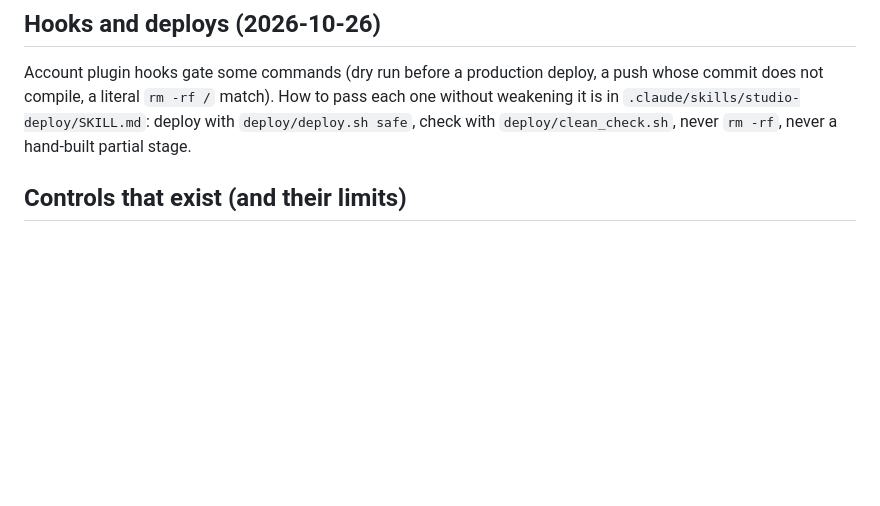
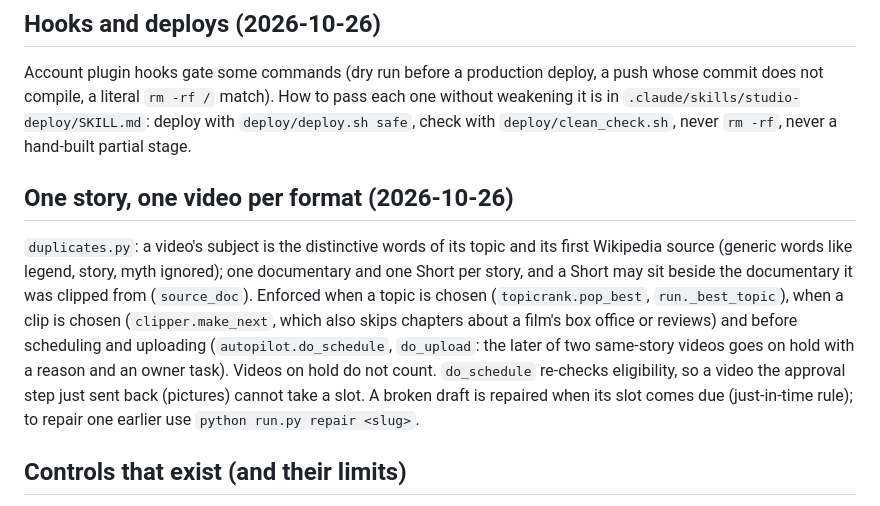
Before and after one commit to shahed1475/Studio, a Markdown page: CLAUDE.md, the part around the change. Rendered like a GitHub page; blank space fills up the shorter version.

Commit message:
CLAUDE.md: one story, one video per format (duplicates.py, the gates, the just-in-time repair note)
Co-Authored-By: Claude Sonnet 5.5 <noreply@anthropic.com>

```diff
--- a/CLAUDE.md
+++ b/CLAUDE.md
@@ -70,6 +70,9 @@ Plan and limits: docs/AGENT_TRAINING_PLAN_2026-10-26.md. Every agent has a playb
 
 ## Hooks and deploys (2026-10-26)
 Account plugin hooks gate some commands (dry run before a production deploy, a push whose commit does not compile, a literal `rm -rf /` match). How to pass each one without weakening it is in `.claude/skills/studio-deploy/SKILL.md`: deploy with `deploy/deploy.sh safe`, check with `deploy/clean_check.sh`, never `rm -rf`, never a hand-built partial stage.
+
+## One story, one video per format (2026-10-26)
+`duplicates.py`: a video's subject is the distinctive words of its topic and its first Wikipedia source (generic words like legend, story, myth ignored); one documentary and one Short per story, and a Short may sit beside the documentary it was clipped from (`source_doc`). Enforced when a topic is chosen (`topicrank.pop_best`, `run._best_topic`), when a clip is chosen (`clipper.make_next`, which also skips chapters about a film's box office or reviews) and before scheduling and uploading (`autopilot.do_schedule`, `do_upload`: the later of two same-story videos goes on hold with a reason and an owner task). Videos on hold do not count. `do_schedule` re-checks eligibility, so a video the approval step just sent back (pictures) cannot take a slot. A broken draft is repaired when its slot comes due (just-in-time rule); to repair one earlier use `python run.py repair <slug>`.
 
 ## Controls that exist (and their limits)
 Source-grounded scripts (up to two Wikipedia articles); claim ledger; claims checked against the source article, then against the web with citations; AI review that sees the source; fixer agent (two tries, then the owner); script, license, video and caption checks; visual review from sampled frames; upload read-back.
```
